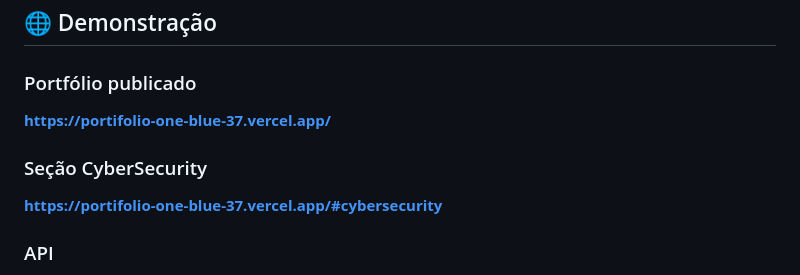
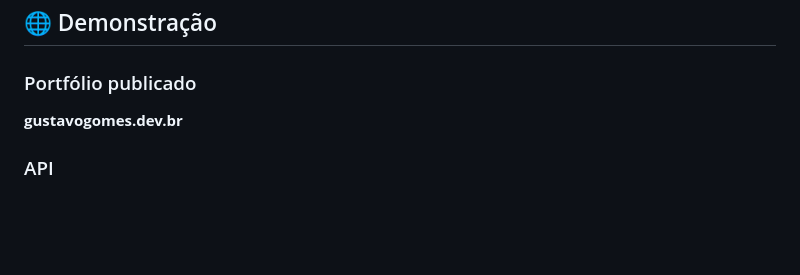
Before and after one commit to zKILLAyt/Portifolio, a Markdown page: Readme.md, the part around one of its changes. GitHub-like rendering; blank space fills up the shorter version.

Commit message:
Revise portfolio links in Readme.md
Updated portfolio link and removed old URLs.

```diff
--- a/Readme.md
+++ b/Readme.md
@@ -35,11 +35,7 @@ O portfólio também possui uma área de **CyberSecurity — em desenvolvimento*
 
 ### Portfólio publicado
 
-**https://portifolio-one-blue-37.vercel.app/**
-
-### Seção CyberSecurity
-
-**https://portifolio-one-blue-37.vercel.app/#cybersecurity**
+**gustavogomes.dev.br**
 
 ### API
 
```
Also changed, not shown: other parts of Readme.md (+1 -1 lines).
